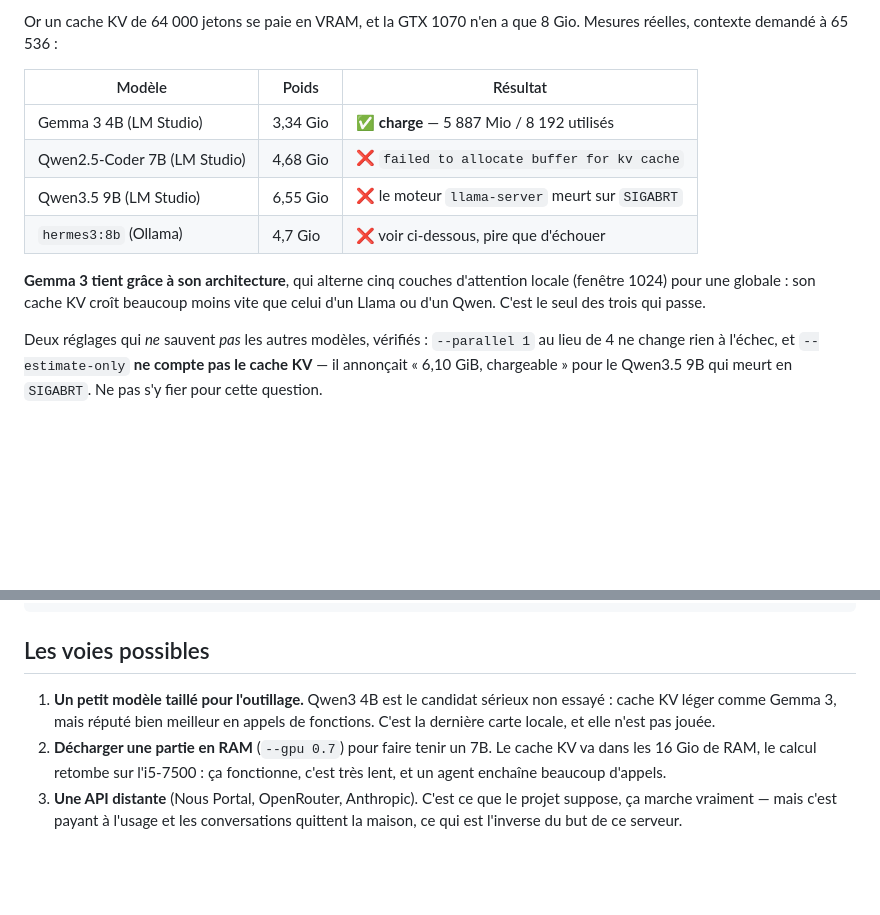
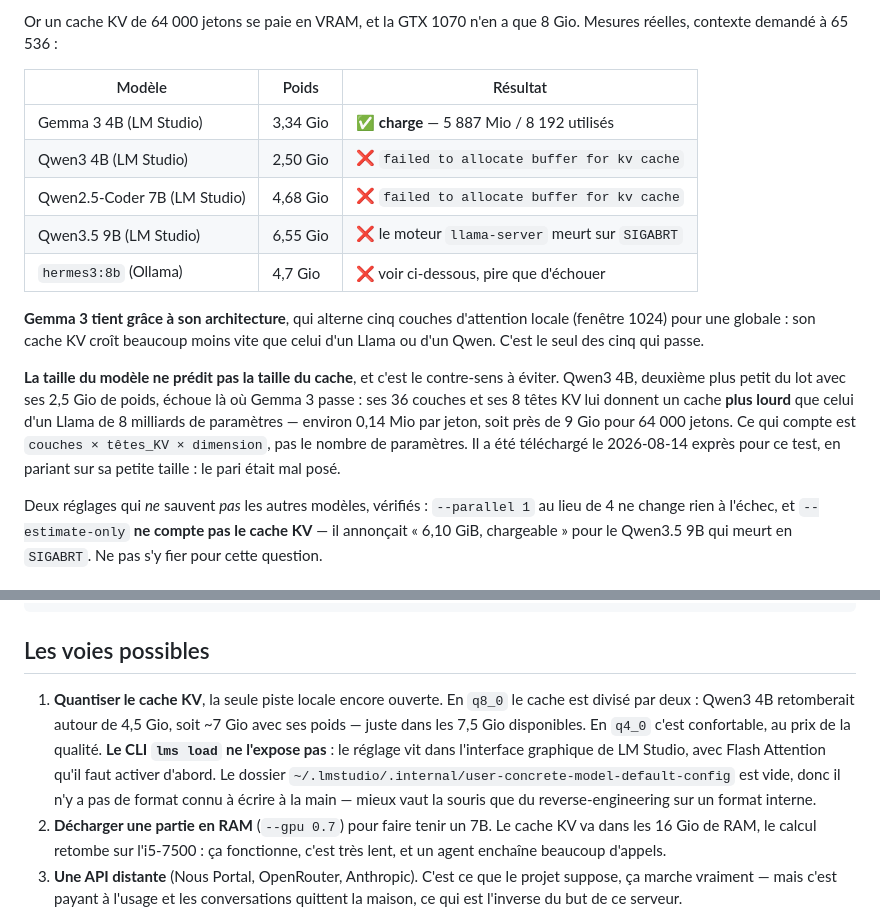
Before and after one commit to stefanialex/stefanialex, a Markdown page: serveur/docs/hermes-agent.md, 2 parts joined by grey strips. Drawn GitHub-style; blank space fills up the shorter version.

Commit message:
Note que Qwen3 4B échoue aussi, pour une raison instructive
Le pari était qu'un modèle de 2,5 Gio passerait là où le 7B échoue. Faux,
et le contre-sens vaut d'être écrit : Qwen3 4B a un cache KV plus lourd
qu'un Llama de 8 milliards de paramètres, parce que ce qui le détermine
est couches × têtes KV × dimension, pas le nombre de paramètres. Gemma 3
ne tient pas parce qu'il est petit, mais parce que son attention est
locale cinq couches sur six.

Reste la quantisation du cache, seule piste locale ouverte, et elle
n'est pas dans le CLI — le dossier de configuration par modèle est vide,
donc rien à écrire à la main sans deviner un format interne.

Co-Authored-By: Claude Opus 5 (1M context) <noreply@anthropic.com>

```diff
--- a/serveur/docs/hermes-agent.md
+++ b/serveur/docs/hermes-agent.md
@@ -38,13 +38,23 @@ Mesures réelles, contexte demandé à 65 536 :
 | Modèle | Poids | Résultat |
 |---|---|---|
 | Gemma 3 4B (LM Studio) | 3,34 Gio | ✅ **charge** — 5 887 Mio / 8 192 utilisés |
+| Qwen3 4B (LM Studio) | 2,50 Gio | ❌ `failed to allocate buffer for kv cache` |
 | Qwen2.5-Coder 7B (LM Studio) | 4,68 Gio | ❌ `failed to allocate buffer for kv cache` |
 | Qwen3.5 9B (LM Studio) | 6,55 Gio | ❌ le moteur `llama-server` meurt sur `SIGABRT` |
 | `hermes3:8b` (Ollama) | 4,7 Gio | ❌ voir ci-dessous, pire que d'échouer |
 
 **Gemma 3 tient grâce à son architecture**, qui alterne cinq couches d'attention
 locale (fenêtre 1024) pour une globale : son cache KV croît beaucoup moins vite
-que celui d'un Llama ou d'un Qwen. C'est le seul des trois qui passe.
+que celui d'un Llama ou d'un Qwen. C'est le seul des cinq qui passe.
+
+**La taille du modèle ne prédit pas la taille du cache**, et c'est le
+contre-sens à éviter. Qwen3 4B, deuxième plus petit du lot avec ses 2,5 Gio de
+poids, échoue là où Gemma 3 passe : ses 36 couches et ses 8 têtes KV lui donnent
+un cache **plus lourd** que celui d'un Llama de 8 milliards de paramètres —
+environ 0,14 Mio par jeton, soit près de 9 Gio pour 64 000 jetons. Ce qui compte
+est `couches × têtes_KV × dimension`, pas le nombre de paramètres. Il a été
+téléchargé le 2026-08-14 exprès pour ce test, en pariant sur sa petite taille :
+le pari était mal posé.
 
 Deux réglages qui *ne* sauvent *pas* les autres modèles, vérifiés : `--parallel 1`
 au lieu de 4 ne change rien à l'échec, et `--estimate-only` **ne compte pas le
@@ -129,9 +139,15 @@ lms load google/gemma-3-4b --context-length 65536 --gpu max
 
 ## Les voies possibles
 
-1. **Un petit modèle taillé pour l'outillage.** Qwen3 4B est le candidat sérieux
-   non essayé : cache KV léger comme Gemma 3, mais réputé bien meilleur en
-   appels de fonctions. C'est la dernière carte locale, et elle n'est pas jouée.
+1. **Quantiser le cache KV**, la seule piste locale encore ouverte. En `q8_0` le
+   cache est divisé par deux : Qwen3 4B retomberait autour de 4,5 Gio, soit ~7
+   Gio avec ses poids — juste dans les 7,5 Gio disponibles. En `q4_0` c'est
+   confortable, au prix de la qualité. **Le CLI `lms load` ne l'expose pas** : le
+   réglage vit dans l'interface graphique de LM Studio, avec Flash Attention
+   qu'il faut activer d'abord. Le dossier
+   `~/.lmstudio/.internal/user-concrete-model-default-config` est vide, donc il
+   n'y a pas de format connu à écrire à la main — mieux vaut la souris que du
+   reverse-engineering sur un format interne.
 2. **Décharger une partie en RAM** (`--gpu 0.7`) pour faire tenir un 7B. Le
    cache KV va dans les 16 Gio de RAM, le calcul retombe sur l'i5-7500 : ça
    fonctionne, c'est très lent, et un agent enchaîne beaucoup d'appels.
```
